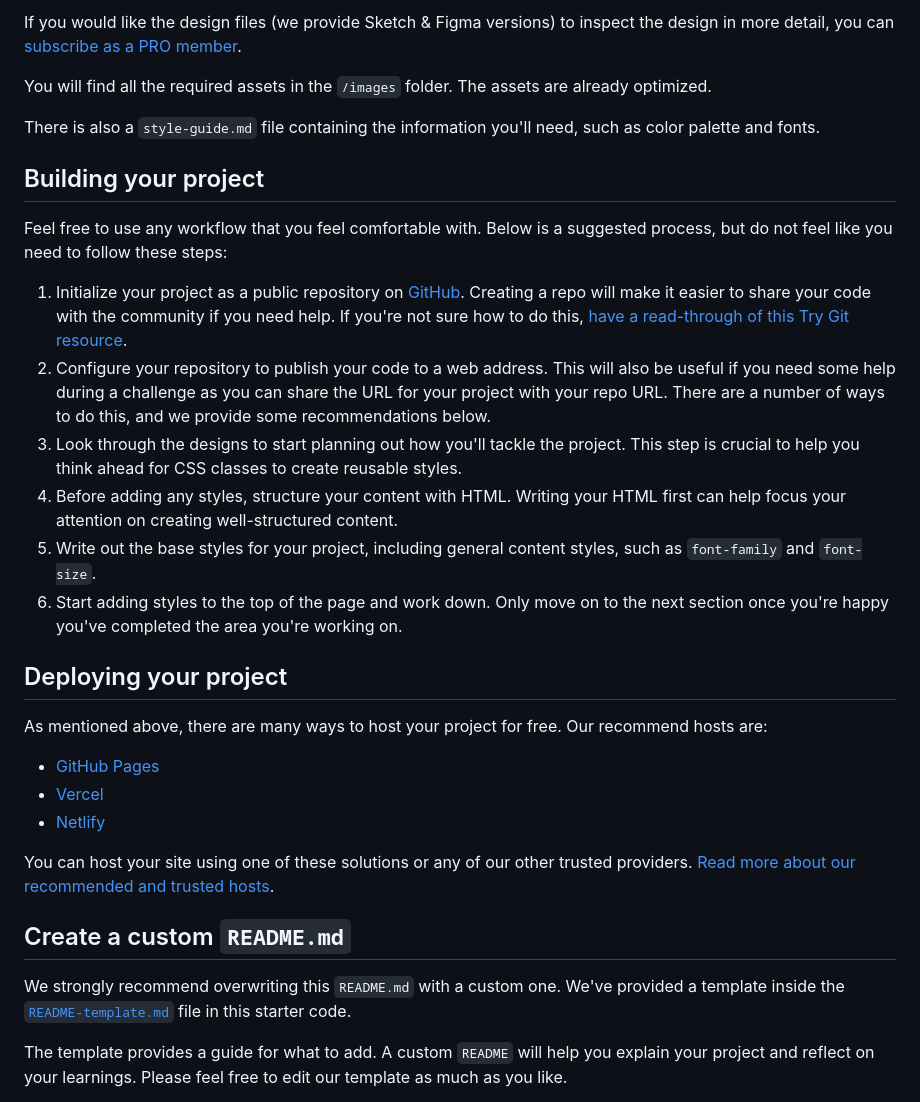
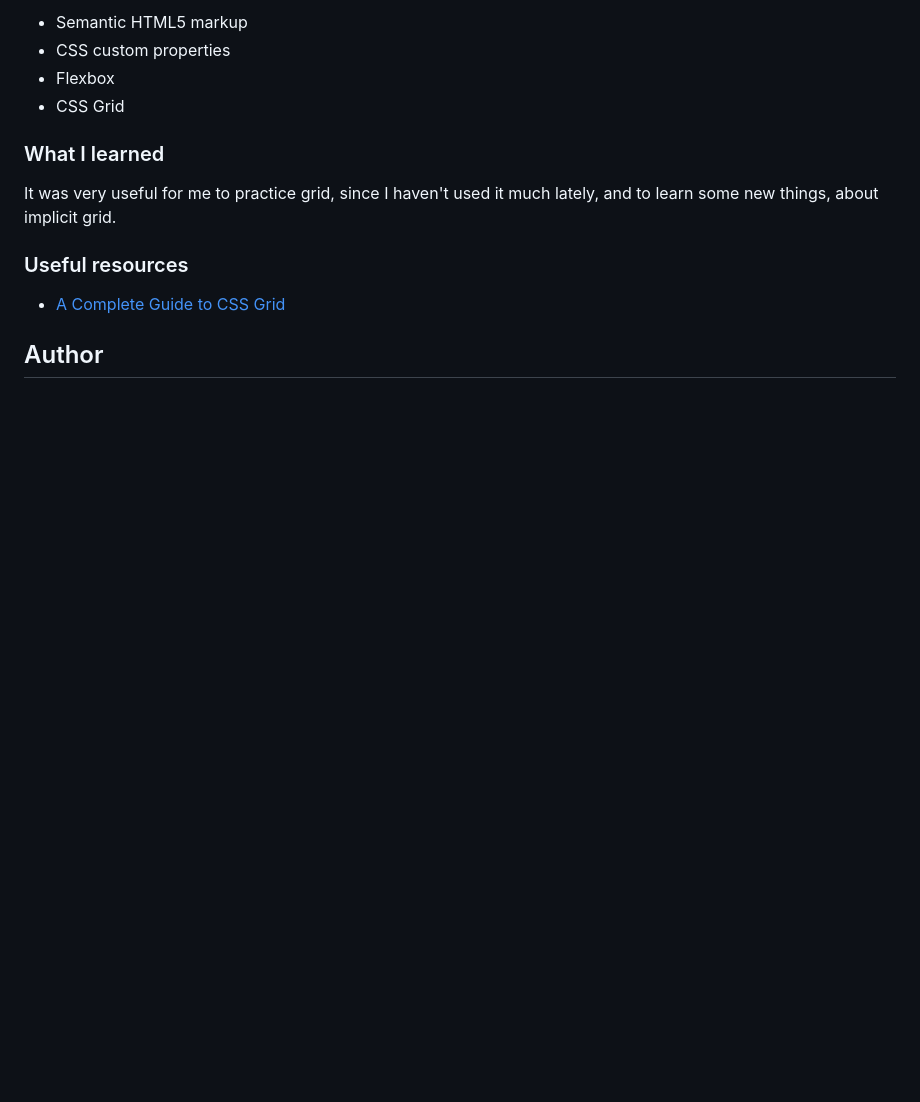
Before and after one commit to marija-rajak/time-tracking-dashboard, a Markdown page: README.md, the part around the change printed below. Drawn GitHub-style; blank space fills up the shorter version.

```diff
--- a/README.md
+++ b/README.md
@@ -38,34 +43,17 @@ The designs are in JPG static format. Using JPGs will mean that you'll need to u
 
-If you would like the design files (we provide Sketch & Figma versions) to inspect the design in more detail, you can [subscribe as a PRO member](https://www.frontendmentor.io/pro).
+- Semantic HTML5 markup
+- CSS custom properties
+- Flexbox
+- CSS Grid
 
-You will find all the required assets in the `/images` folder. The assets are already optimized.
+### What I learned
 
-There is also a `style-guide.md` file containing the information you'll need, such as color palette and fonts.
+It was very useful for me to practice grid, since I haven't used it much lately, and to learn some new things, about implicit grid.
 
-## Building your project
+### Useful resources
 
-Feel free to use any workflow that you feel comfortable with. Below is a suggested process, but do not feel like you need to follow these steps:
+- [A Complete Guide to CSS Grid](https://css-tricks.com/snippets/css/complete-guide-grid/)
 
-1. Initialize your project as a public repository on [GitHub](https://github.com/). Creating a repo will make it easier to share your code with the community if you need help. If you're not sure how to do this, [have a read-through of this Try Git resource](https://try.github.io/).
-2. Configure your repository to publish your code to a web address. This will also be useful if you need some help during a challenge as you can share the URL for your project with your repo URL. There are a number of ways to do this, and we provide some recommendations below.
-3. Look through the designs to start planning out how you'll tackle the project. This step is crucial to help you think ahead for CSS classes to create reusable styles.
-4. Before adding any styles, structure your content with HTML. Writing your HTML first can help focus your attention on creating well-structured content.
-5. Write out the base styles for your project, including general content styles, such as `font-family` and `font-size`.
-6. Start adding styles to the top of the page and work down. Only move on to the next section once you're happy you've completed the area you're working on.
 
-## Deploying your project
+## Author
 
-As mentioned above, there are many ways to host your project for free. Our recommend hosts are:
-
-- [GitHub Pages](https://pages.github.com/)
-- [Vercel](https://vercel.com/)
-- [Netlify](https://www.netlify.com/)
-
-You can host your site using one of these solutions or any of our other trusted providers. [Read more about our recommended and trusted hosts](https://medium.com/frontend-mentor/frontend-mentor-trusted-hosting-providers-bf000dfebe).
-
-## Create a custom `README.md`
-
-We strongly recommend overwriting this `README.md` with a custom one. We've provided a template inside the [`README-template.md`](./README-template.md) file in this starter code.
-
-The template provides a guide for what to add. A custom `README` will help you explain your project and reflect on your learnings. Please feel free to edit our template as much as you like.
-
```
Also changed, not shown: other parts of README.md (+25 -47 lines), README-template.md (deleted, +0 -112 lines), screenshots/Time tracking dashboard challenge-large screen.png (added), screenshots/Time tracking dashboard challenge-medium screen.png (added), screenshots/Time tracking dashboard-mobile.png (added), 1 other file.
